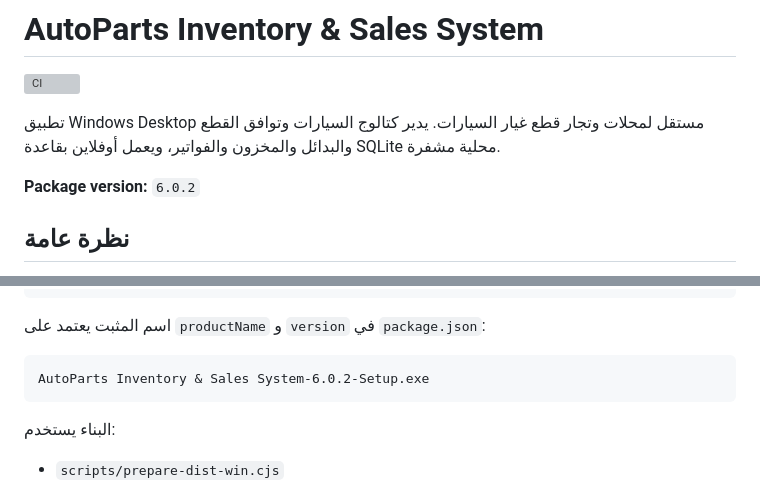
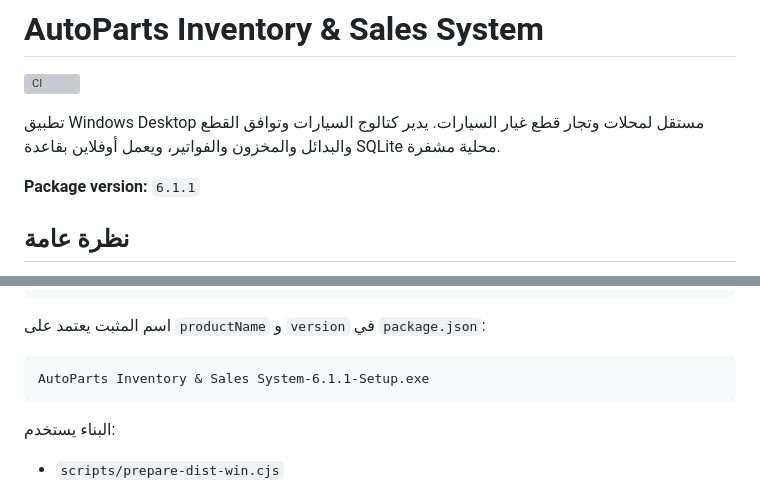
Before and after one commit to Helpers-Technologies/autoparts-inventory---pos-system, a Markdown page: README.md, 2 parts joined by grey strips. Drawn GitHub-style; grey boxes are pictures that could not be loaded.

Commit message:
docs: fix README version drift (6.0.2 -> 6.1.1)

````diff
--- a/README.md
+++ b/README.md
@@ -4,7 +4,7 @@
 
 تطبيق Windows Desktop مستقل لمحلات وتجار قطع غيار السيارات. يدير كتالوج السيارات وتوافق القطع والبدائل والمخزون والفواتير، ويعمل أوفلاين بقاعدة SQLite محلية مشفرة.
 
-**Package version:** `6.0.2`
+**Package version:** `6.1.1`
 
 ## نظرة عامة
 
@@ -146,7 +146,7 @@ release/
 اسم المثبت يعتمد على `productName` و `version` في `package.json`:
 
 ```text
-AutoParts Inventory & Sales System-6.0.2-Setup.exe
+AutoParts Inventory & Sales System-6.1.1-Setup.exe
 ```
 
 البناء يستخدم:
````
